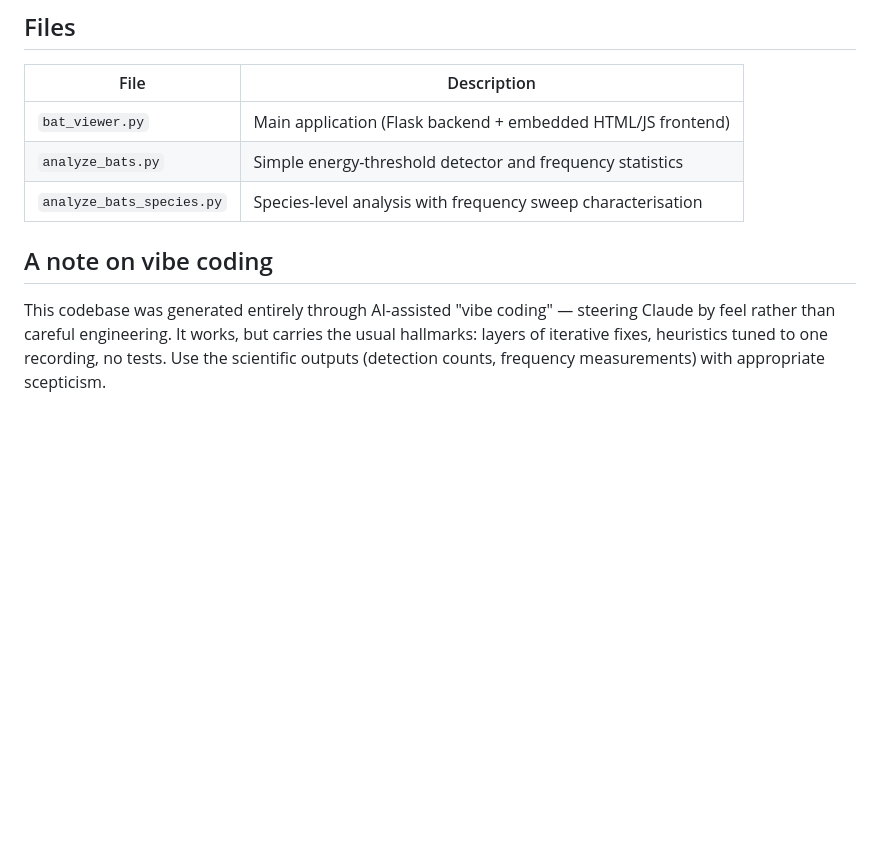
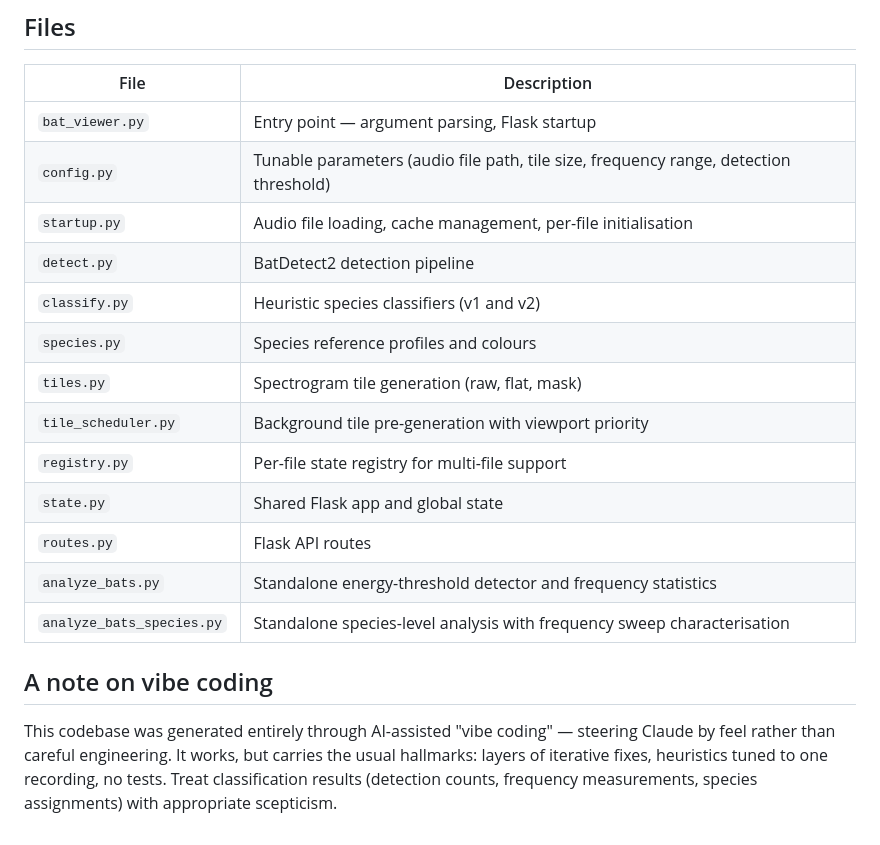
Before and after one commit to bmechtley/xpabat, a Markdown page: README.md, the part around one of its changes. Rendered like a GitHub page; blank space fills up the shorter version.

```diff
--- a/README.md
+++ b/README.md
@@ -67,10 +65,20 @@ Copy the audio file, `.calls.json` cache, and `_tiles/` directory alongside `bat
 
 | File | Description |
 |------|-------------|
-| `bat_viewer.py` | Main application (Flask backend + embedded HTML/JS frontend) |
-| `analyze_bats.py` | Simple energy-threshold detector and frequency statistics |
-| `analyze_bats_species.py` | Species-level analysis with frequency sweep characterisation |
+| `bat_viewer.py` | Entry point — argument parsing, Flask startup |
+| `config.py` | Tunable parameters (audio file path, tile size, frequency range, detection threshold) |
+| `startup.py` | Audio file loading, cache management, per-file initialisation |
+| `detect.py` | BatDetect2 detection pipeline |
+| `classify.py` | Heuristic species classifiers (v1 and v2) |
+| `species.py` | Species reference profiles and colours |
+| `tiles.py` | Spectrogram tile generation (raw, flat, mask) |
+| `tile_scheduler.py` | Background tile pre-generation with viewport priority |
+| `registry.py` | Per-file state registry for multi-file support |
+| `state.py` | Shared Flask app and global state |
+| `routes.py` | Flask API routes |
+| `analyze_bats.py` | Standalone energy-threshold detector and frequency statistics |
+| `analyze_bats_species.py` | Standalone species-level analysis with frequency sweep characterisation |
 
 ## A note on vibe coding
 
-This codebase was generated entirely through AI-assisted "vibe coding" — steering Claude by feel rather than careful engineering. It works, but carries the usual hallmarks: layers of iterative fixes, heuristics tuned to one recording, no tests. Use the scientific outputs (detection counts, frequency measurements) with appropriate scepticism.
+This codebase was generated entirely through AI-assisted "vibe coding" — steering Claude by feel rather than careful engineering. It works, but carries the usual hallmarks: layers of iterative fixes, heuristics tuned to one recording, no tests. Treat classification results (detection counts, frequency measurements, species assignments) with appropriate scepticism.
```
Also changed, not shown: other parts of README.md (+19 -21 lines).
